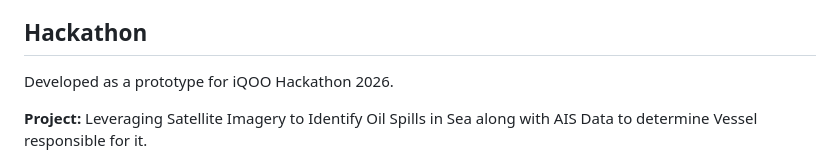
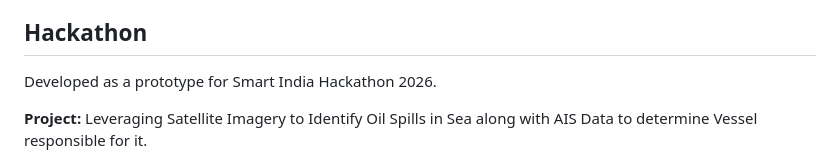
Before and after one commit to Manik-Manohar/SeaTrace, a Markdown page: README.md, the part around the change. Drawn GitHub-style.

Commit message:
Update hackathon name in README.md

```diff
--- a/README.md
+++ b/README.md
@@ -365,7 +365,7 @@ Team Member · [LinkedIn](https://linkedin.com/in/mohammed-amaan01?originalSubdo
 Hyderabad Institute of Technology and Management
 
 ## Hackathon
-Developed as a prototype for iQOO Hackathon 2026.
+Developed as a prototype for Smart India Hackathon 2026.
 
 **Project:**
 Leveraging Satellite Imagery to Identify Oil Spills in Sea along with AIS Data to determine Vessel responsible for it.
```
